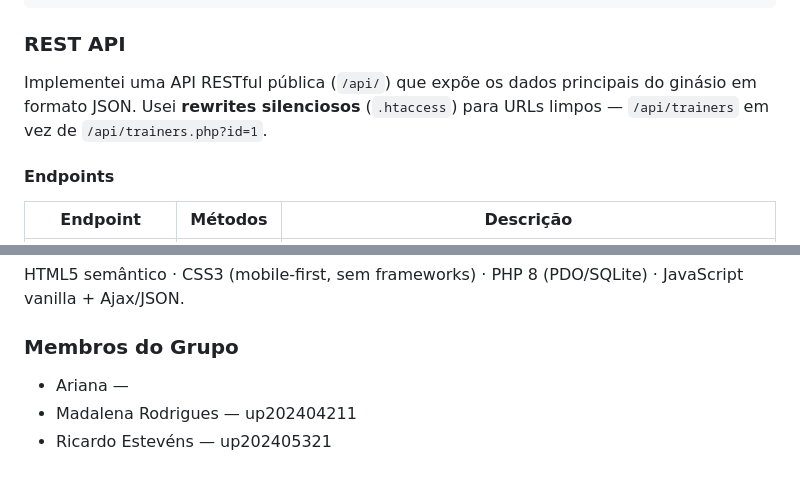
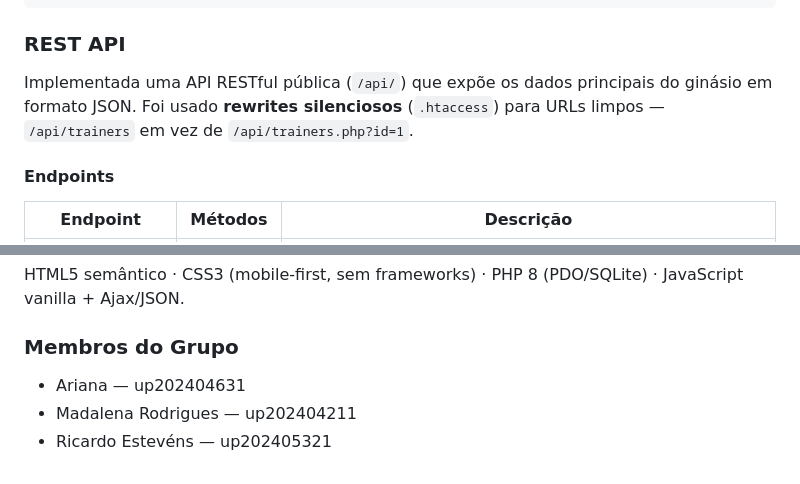
Before and after one commit to FEUP-LTW-2026/ltw-project-ltw16g07, a Markdown page: README.md, 2 parts joined by grey strips. Drawn GitHub-style.

```diff
--- a/README.md
+++ b/README.md
@@ -110,7 +110,7 @@ sqlite3 database/database.db < database/database.sql
 
 ### REST API
 
-Implementei uma API RESTful pública (`/api/`) que expõe os dados principais do ginásio em formato JSON. Usei **rewrites silenciosos** (`.htaccess`) para URLs limpos — `/api/trainers` em vez de `/api/trainers.php?id=1`.
+Implementada uma API RESTful pública (`/api/`) que expõe os dados principais do ginásio em formato JSON. Foi usado **rewrites silenciosos** (`.htaccess`) para URLs limpos — `/api/trainers` em vez de `/api/trainers.php?id=1`.
 
 #### Endpoints
 
@@ -165,6 +165,6 @@ HTML5 semântico · CSS3 (mobile-first, sem frameworks) · PHP 8 (PDO/SQLite)
 
 ### Membros do Grupo
 
-- Ariana —
+- Ariana — up202404631
 - Madalena Rodrigues — up202404211
 - Ricardo Estevéns — up202405321
```
